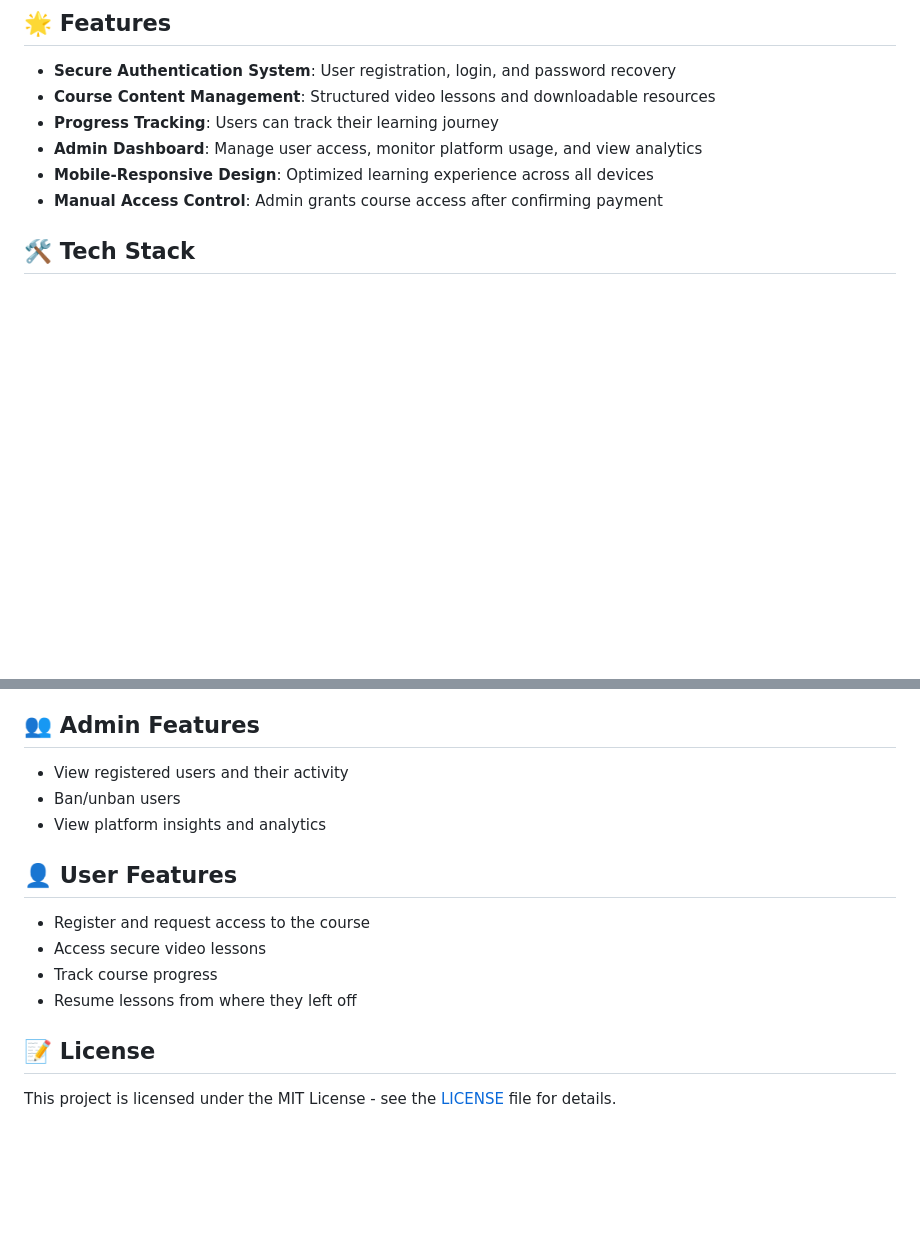
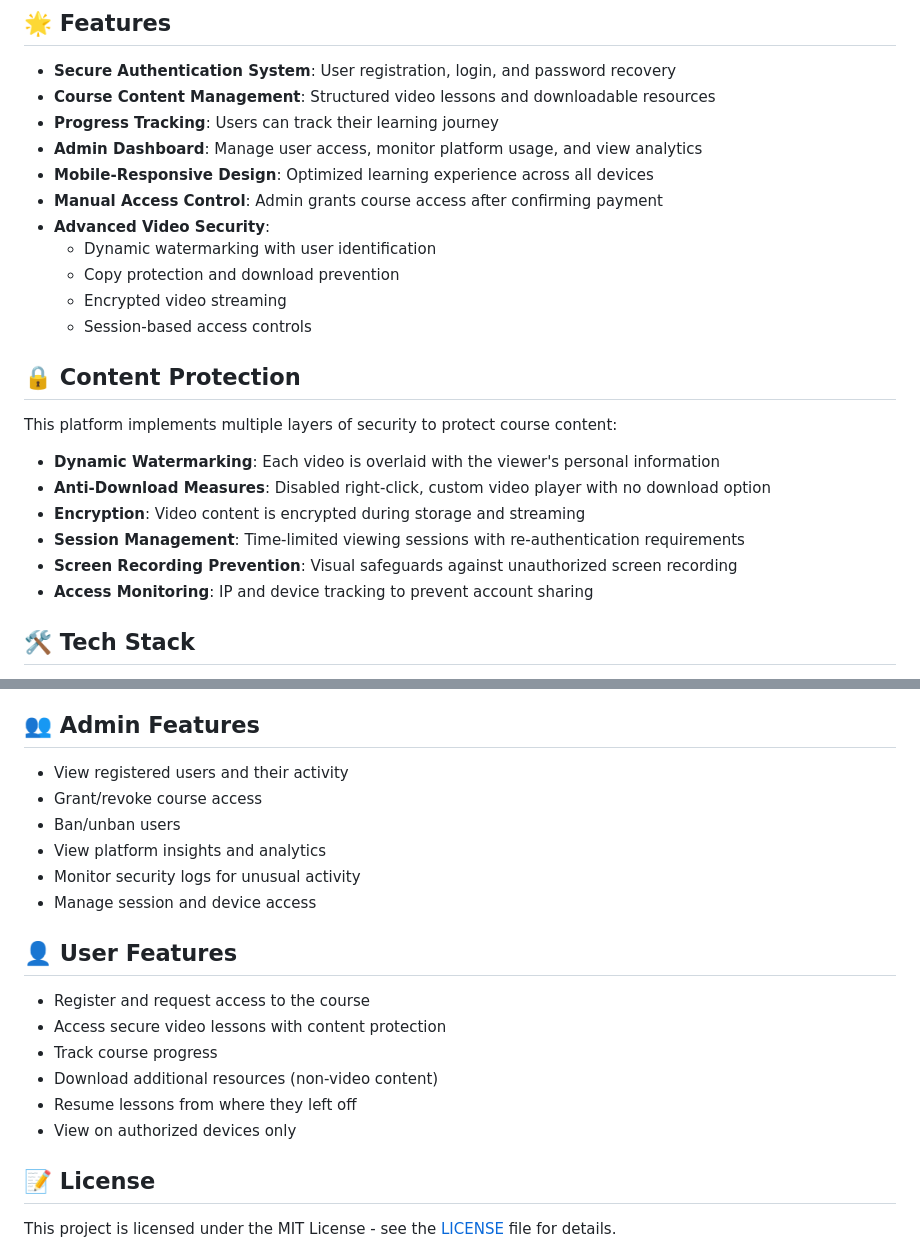
Before and after one commit to ninja225/behind-the-search, a Markdown page: README.md, 2 parts joined by grey strips. Rendered like a GitHub page; blank space fills up the shorter version.

```diff
--- a/README.md
+++ b/README.md
@@ -10,6 +10,22 @@ A modern, responsive web platform for delivering a comprehensive Search Engine R
 - **Admin Dashboard**: Manage user access, monitor platform usage, and view analytics
 - **Mobile-Responsive Design**: Optimized learning experience across all devices
 - **Manual Access Control**: Admin grants course access after confirming payment
+- **Advanced Video Security**:
+  - Dynamic watermarking with user identification
+  - Copy protection and download prevention
+  - Encrypted video streaming
+  - Session-based access controls
+
+## 🔒 Content Protection
+
+This platform implements multiple layers of security to protect course content:
+
+- **Dynamic Watermarking**: Each video is overlaid with the viewer's personal information
+- **Anti-Download Measures**: Disabled right-click, custom video player with no download option
+- **Encryption**: Video content is encrypted during storage and streaming
+- **Session Management**: Time-limited viewing sessions with re-authentication requirements
+- **Screen Recording Prevention**: Visual safeguards against unauthorized screen recording
+- **Access Monitoring**: IP and device tracking to prevent account sharing
 
 ## 🛠️ Tech Stack
 
@@ -102,15 +118,20 @@ behind-the-search/
 ## 👥 Admin Features
 
 - View registered users and their activity
+- Grant/revoke course access
 - Ban/unban users
 - View platform insights and analytics
+- Monitor security logs for unusual activity
+- Manage session and device access
 
 ## 👤 User Features
 
 - Register and request access to the course
-- Access secure video lessons
+- Access secure video lessons with content protection
 - Track course progress
+- Download additional resources (non-video content)
 - Resume lessons from where they left off
+- View on authorized devices only
 
 ## 📝 License
 
```
Also changed, not shown: front-prd.md (+44 -4 lines), prd.md (+43 -4 lines).
